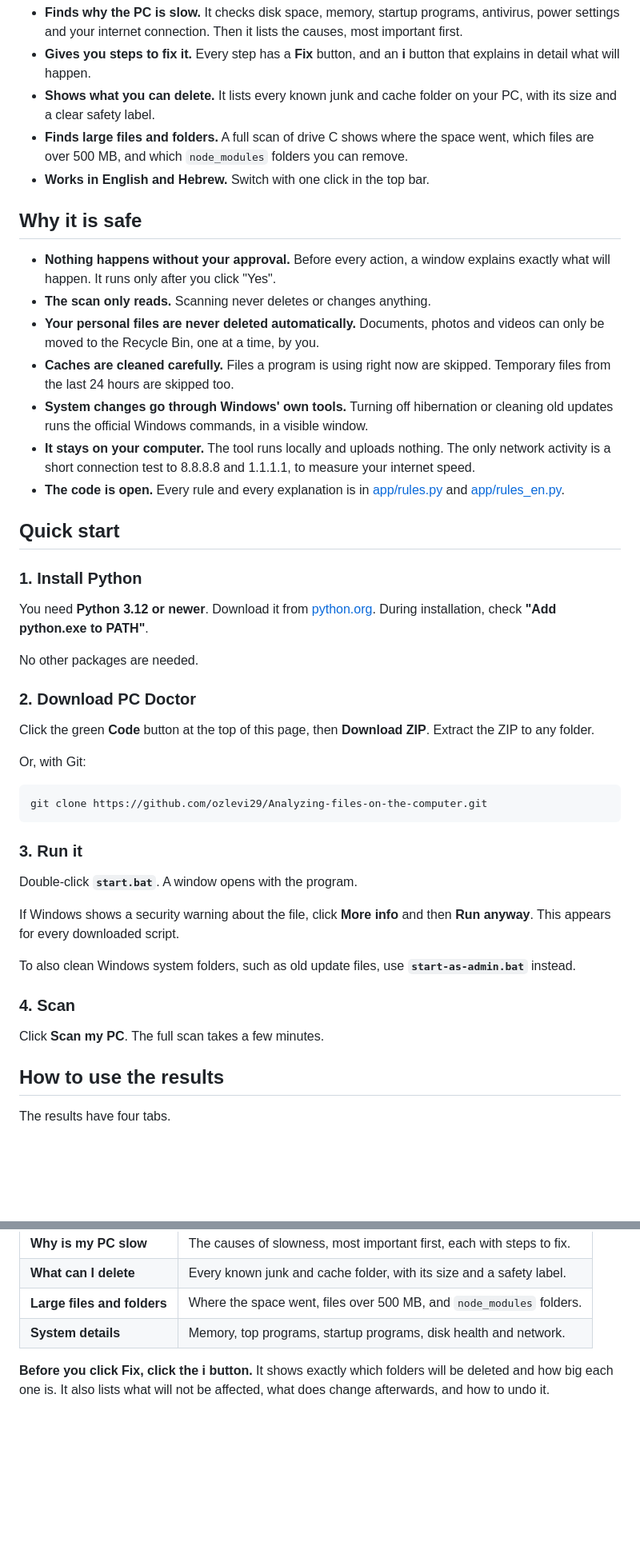
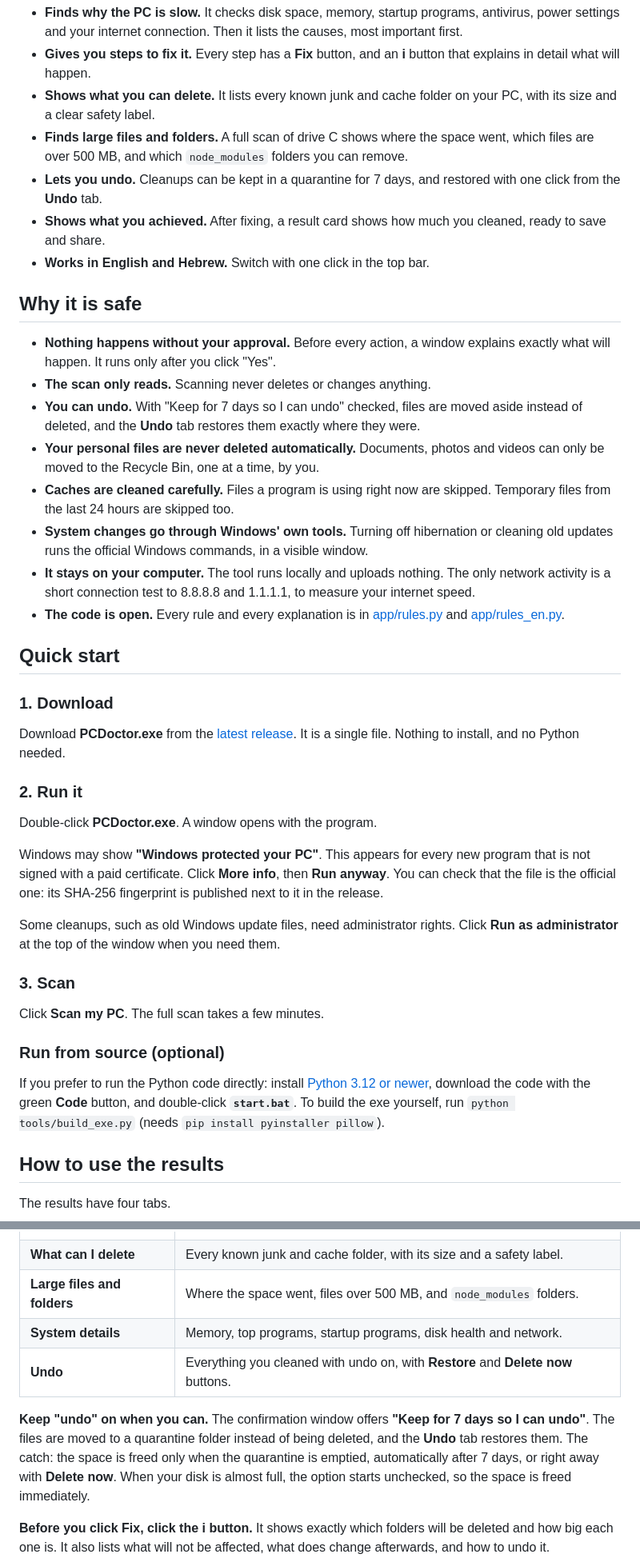
Before and after one commit to ozlevi29/Analyzing-files-on-the-computer, a Markdown page: README.md, 2 parts joined by grey strips. Shown at 80% size. GitHub-like rendering; blank space fills up the shorter version.

````diff
--- a/README.md
+++ b/README.md
@@ -12,12 +12,15 @@ A free, open-source Windows tool that explains **why your PC is slow** and shows
 - **Gives you steps to fix it.** Every step has a **Fix** button, and an **i** button that explains in detail what will happen.
 - **Shows what you can delete.** It lists every known junk and cache folder on your PC, with its size and a clear safety label.
 - **Finds large files and folders.** A full scan of drive C shows where the space went, which files are over 500 MB, and which `node_modules` folders you can remove.
+- **Lets you undo.** Cleanups can be kept in a quarantine for 7 days, and restored with one click from the **Undo** tab.
+- **Shows what you achieved.** After fixing, a result card shows how much you cleaned, ready to save and share.
 - **Works in English and Hebrew.** Switch with one click in the top bar.
 
 ## Why it is safe
 
 - **Nothing happens without your approval.** Before every action, a window explains exactly what will happen. It runs only after you click "Yes".
 - **The scan only reads.** Scanning never deletes or changes anything.
+- **You can undo.** With "Keep for 7 days so I can undo" checked, files are moved aside instead of deleted, and the **Undo** tab restores them exactly where they were.
 - **Your personal files are never deleted automatically.** Documents, photos and videos can only be moved to the Recycle Bin, one at a time, by you.
 - **Caches are cleaned carefully.** Files a program is using right now are skipped. Temporary files from the last 24 hours are skipped too.
 - **System changes go through Windows' own tools.** Turning off hibernation or cleaning old updates runs the official Windows commands, in a visible window.
@@ -26,33 +29,25 @@ A free, open-source Windows tool that explains **why your PC is slow** and shows
 
 ## Quick start
 
-### 1. Install Python
+### 1. Download
 
-You need **Python 3.12 or newer**. Download it from [python.org](https://www.python.org/downloads/). During installation, check **"Add python.exe to PATH"**.
+Download **PCDoctor.exe** from the [latest release](https://github.com/ozlevi29/Analyzing-files-on-the-computer/releases/latest). It is a single file. Nothing to install, and no Python needed.
 
-No other packages are needed.
+### 2. Run it
 
-### 2. Download PC Doctor
+Double-click **PCDoctor.exe**. A window opens with the program.
 
-Click the green **Code** button at the top of this page, then **Download ZIP**. Extract the ZIP to any folder.
+Windows may show **"Windows protected your PC"**. This appears for every new program that is not signed with a paid certificate. Click **More info**, then **Run anyway**. You can check that the file is the official one: its SHA-256 fingerprint is published next to it in the release.
 
-Or, with Git:
+Some cleanups, such as old Windows update files, need administrator rights. Click **Run as administrator** at the top of the window when you need them.
 
-```
-git clone https://github.com/ozlevi29/Analyzing-files-on-the-computer.git
-```
-
-### 3. Run it
-
-Double-click **`start.bat`**. A window opens with the program.
-
-If Windows shows a security warning about the file, click **More info** and then **Run anyway**. This appears for every downloaded script.
-
-To also clean Windows system folders, such as old update files, use **`start-as-admin.bat`** instead.
-
-### 4. Scan
+### 3. Scan
 
 Click **Scan my PC**. The full scan takes a few minutes.
+
+### Run from source (optional)
+
+If you prefer to run the Python code directly: install [Python 3.12 or newer](https://www.python.org/downloads/), download the code with the green **Code** button, and double-click **`start.bat`**. To build the exe yourself, run `python tools/build_exe.py` (needs `pip install pyinstaller pillow`).
 
 ## How to use the results
 
@@ -64,6 +59,9 @@ The results have four tabs.
 | **What can I delete** | Every known junk and cache folder, with its size and a safety label. |
 | **Large files and folders** | Where the space went, files over 500 MB, and `node_modules` folders. |
 | **System details** | Memory, top programs, startup programs, disk health and network. |
+| **Undo** | Everything you cleaned with undo on, with **Restore** and **Delete now** buttons. |
+
+**Keep "undo" on when you can.** The confirmation window offers **"Keep for 7 days so I can undo"**. The files are moved to a quarantine folder instead of being deleted, and the **Undo** tab restores them. The catch: the space is freed only when the quarantine is emptied, automatically after 7 days, or right away with **Delete now**. When your disk is almost full, the option starts unchecked, so the space is freed immediately.
 
 **Before you click Fix, click the i button.** It shows exactly which folders will be deleted and how big each one is. It also lists what will not be affected, what does change afterwards, and how to undo it.
 
````
Also changed, not shown: other parts of README.md (+7 -1 lines), README.he.md (+24 -24 lines), assets/icon.png (added), 14 other files.
